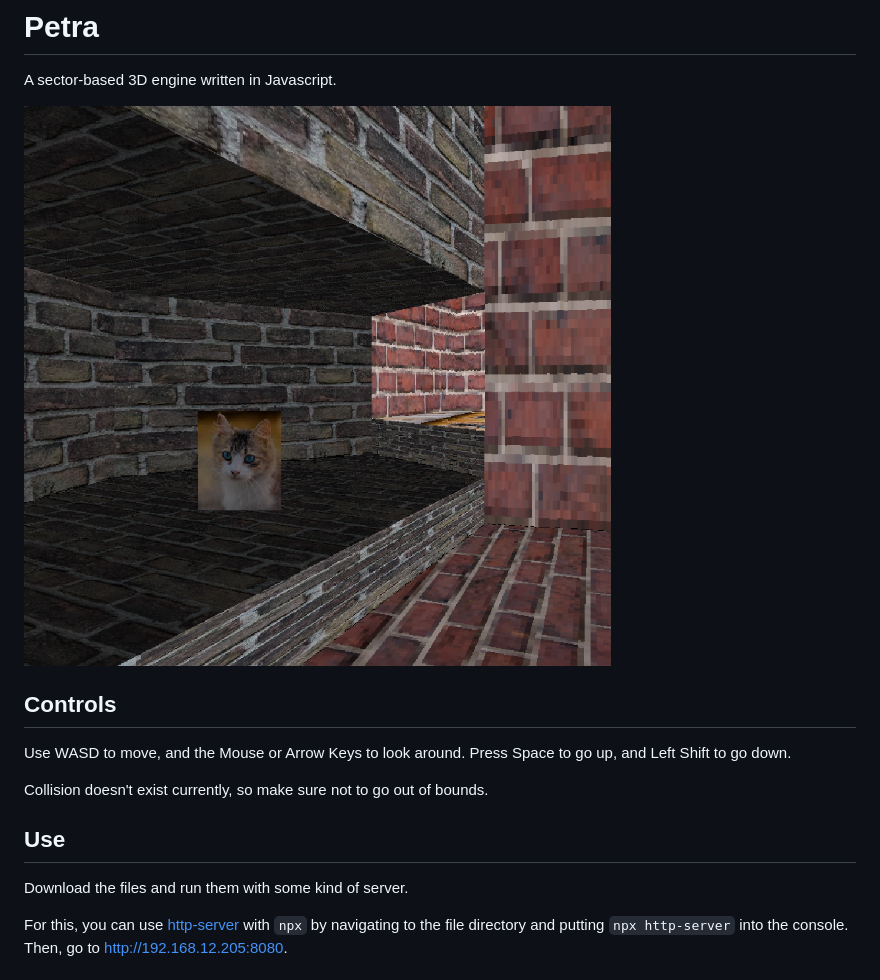
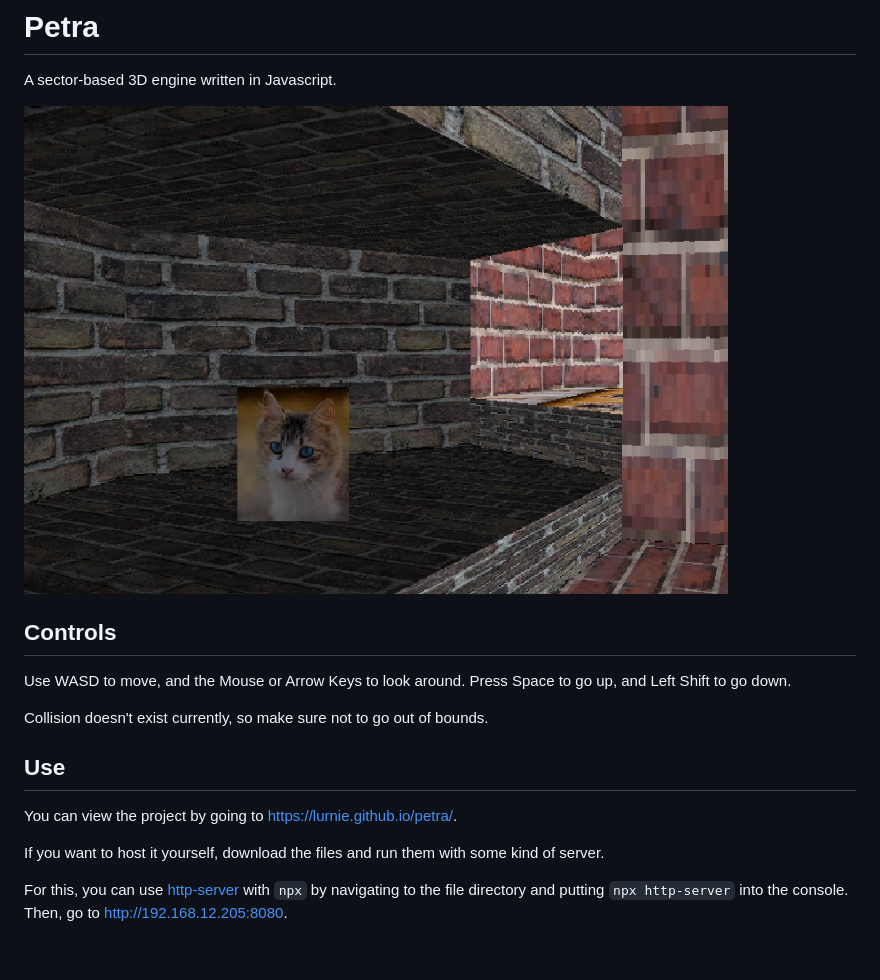
Before and after one commit to lurnie/petra, a Markdown page: README.md, the part around the change. Drawn GitHub-style; pictures changed too: img/screenshot.png.

````diff
--- a/README.md
+++ b/README.md
@@ -9,7 +9,9 @@ Use WASD to move, and the Mouse or Arrow Keys to look around. Press Space to go
 
 Collision doesn't exist currently, so make sure not to go out of bounds.
 ## Use
-Download the files and run them with some kind of server.
+You can view the project by going to https://lurnie.github.io/petra/.
+
+If you want to host it yourself, download the files and run them with some kind of server.
 
 For this, you can use [http-server](https://github.com/http-party/http-server) with ```npx``` by navigating to the file directory and putting ```npx http-server``` into the console. Then, go to http://192.168.12.205:8080.
 
````
